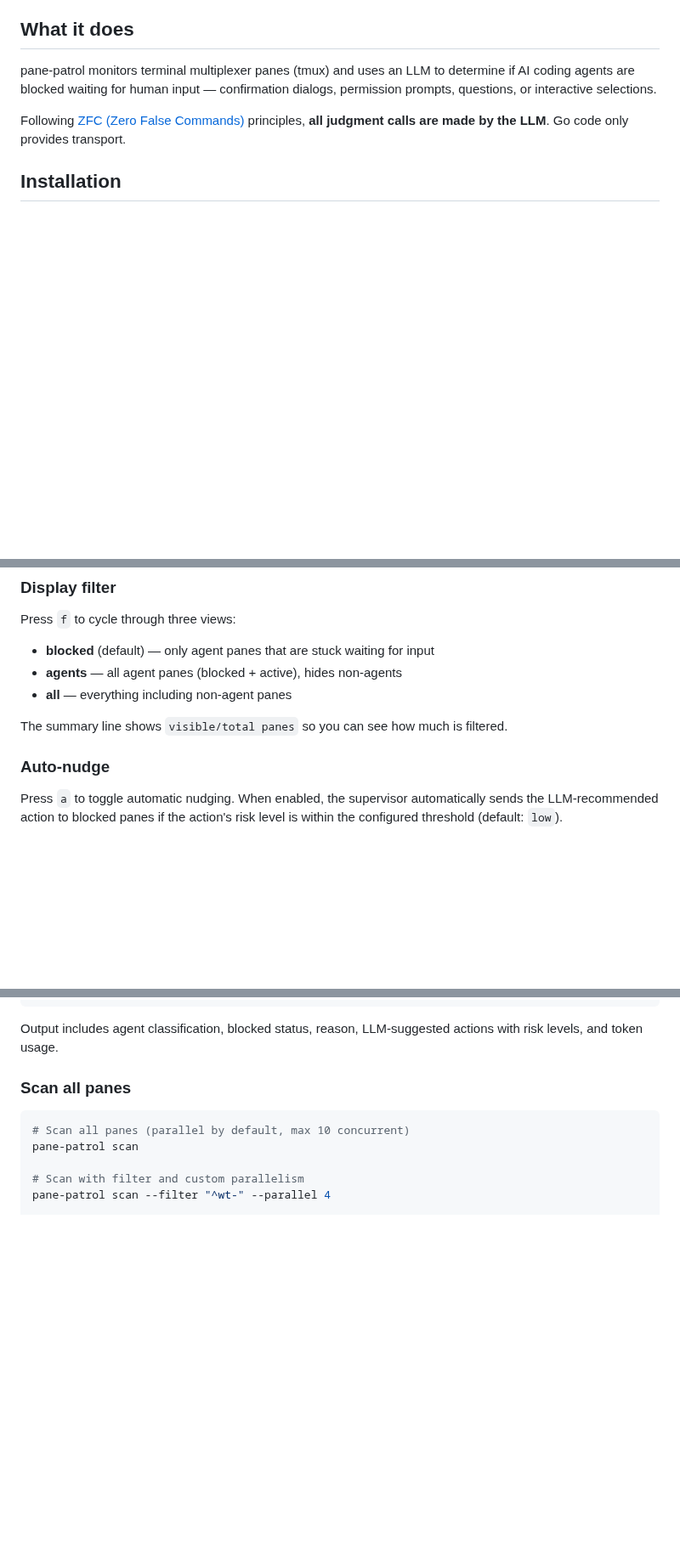
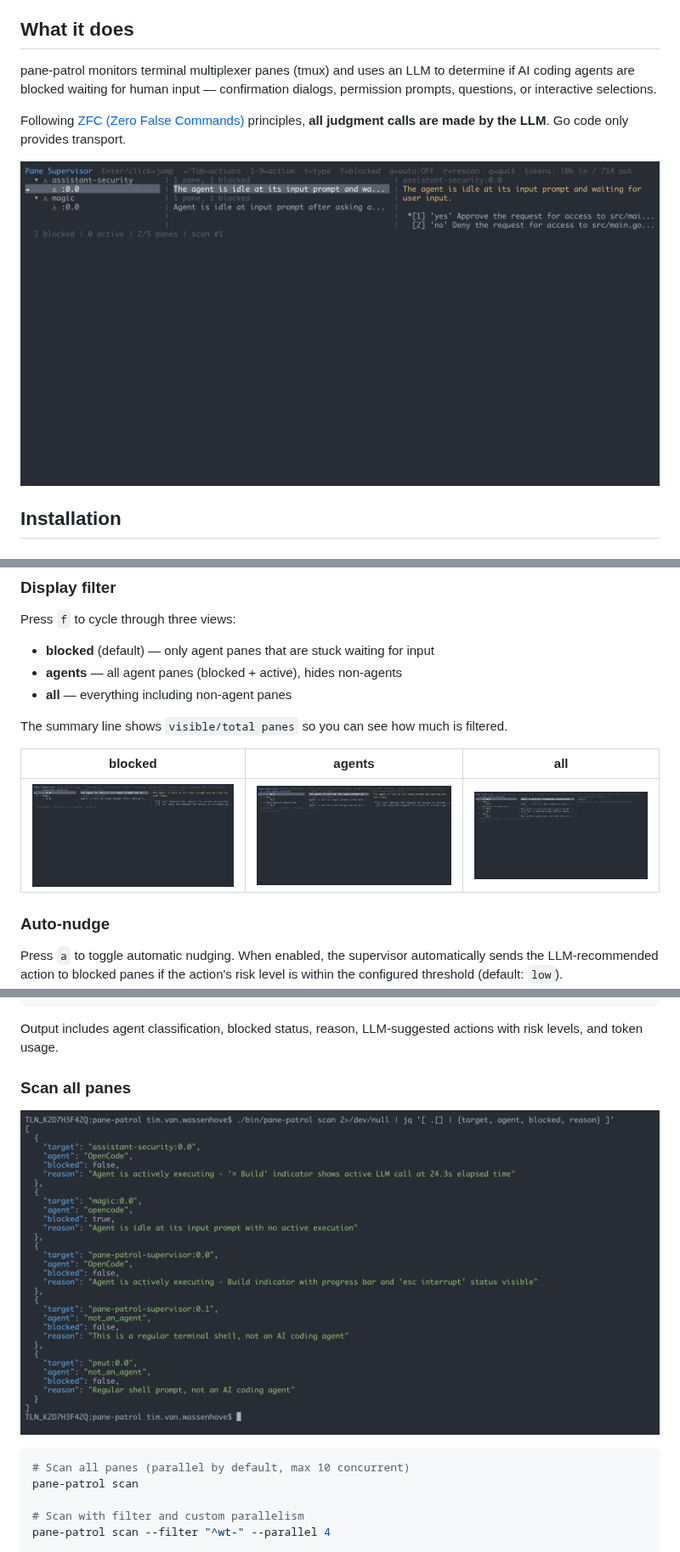
Before and after one commit to timvw/pane-patrol, a Markdown page: README.md, 3 parts joined by grey strips. Shown at 85% size. Drawn GitHub-style; pictures changed too: docs/images/scan-output.png (added), docs/images/supervisor-agents.png (added), docs/images/supervisor-all.png (added); blank space fills up the shorter version.

````diff
--- a/README.md
+++ b/README.md
@@ -10,6 +10,8 @@ confirmation dialogs, permission prompts, questions, or interactive selections.
 
 Following [ZFC (Zero False Commands)](docs/design-principles.md) principles,
 **all judgment calls are made by the LLM**. Go code only provides transport.
+
+![Supervisor TUI — blocked agents with suggested actions](docs/images/supervisor-blocked.png)
 
 ## Installation
 
@@ -66,6 +68,10 @@ Press `f` to cycle through three views:
 - **all** — everything including non-agent panes
 
 The summary line shows `visible/total panes` so you can see how much is filtered.
+
+| blocked | agents | all |
+|---------|--------|-----|
+| ![blocked](docs/images/supervisor-blocked.png) | ![agents](docs/images/supervisor-agents.png) | ![all](docs/images/supervisor-all.png) |
 
 ### Auto-nudge
 
@@ -166,6 +172,8 @@ actions with risk levels, and token usage.
 
 ### Scan all panes
 
+![Scan output — JSON with agent classifications](docs/images/scan-output.png)
+
 ```bash
 # Scan all panes (parallel by default, max 10 concurrent)
 pane-patrol scan
````
Also changed, not shown: docs/images/demo-scan.gif (added), docs/images/supervisor-actions.png (added), 2 other files.
